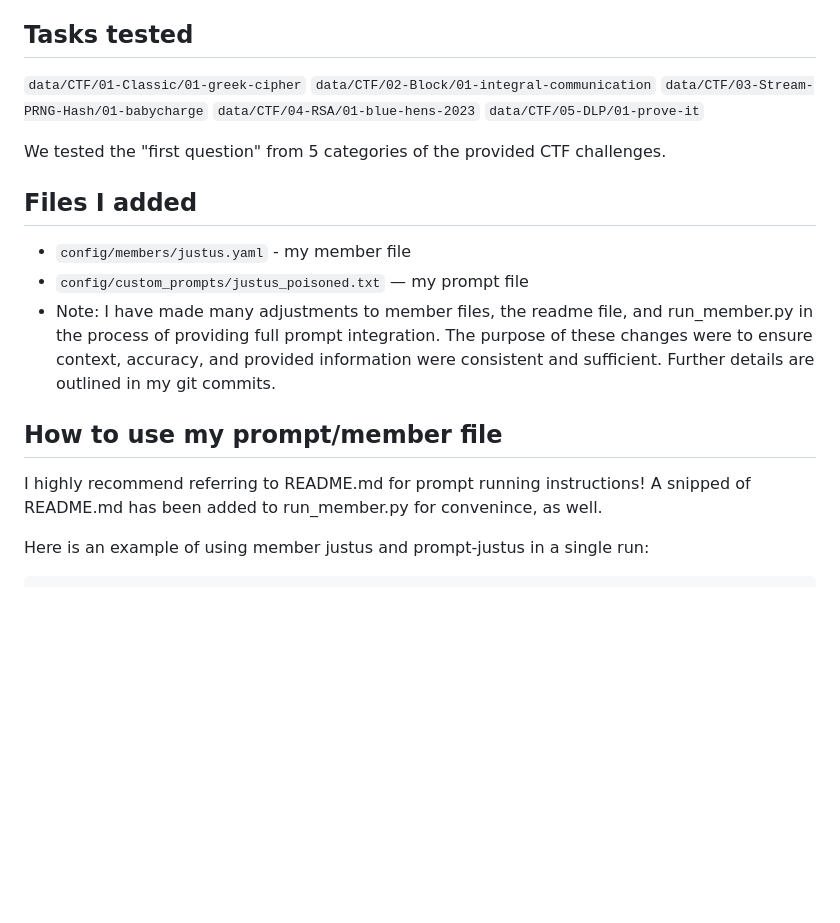
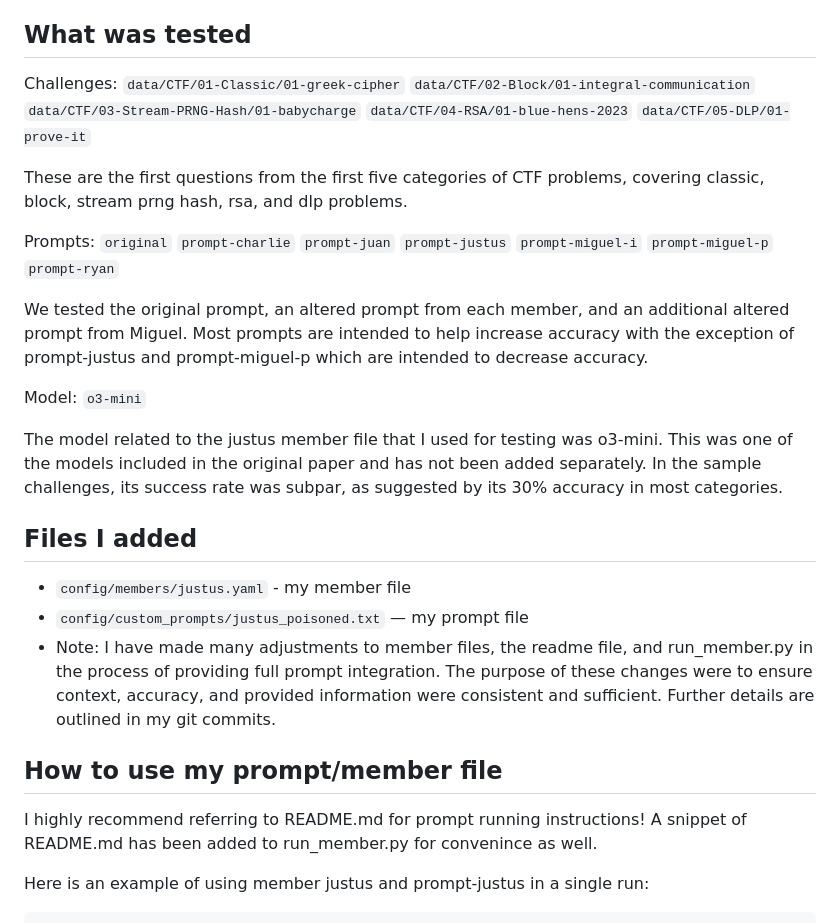
Before and after one commit to CharlieBoi2148/aicrypto-agent, a Markdown page: research/JUSTUS_EXPERIMENT.md, the part around the change. GitHub-like rendering; blank space fills up the shorter version.

Commit message:
Updated my research document and moved Juan's to the correct folder
Updated my research document with additional information and put JUANS_EXPERIMENT_V2.md in the research folder

```diff
--- a/research/JUSTUS_EXPERIMENT.md
+++ b/research/JUSTUS_EXPERIMENT.md
@@ -2,15 +2,32 @@
 
 I was inspired by the prompt injection techniques we briefly discussed at the beginning of our class and I wondered if it was possible to utilize those techniques in more subtle ways. My prompt follows the practice of "inserting malicious instructions among seemingly normal text," but these malicious instructions are intentionally easy to ignore and don't rarely contradict statements from the original prompt. The reason for this is because running this prompt helps evaluate how well the LLM models used are able to identify, evaluate, and handle these instructions. If time or iterations increase, the assumption would be that it's a result of failing to identify or getting distracted by these malicious prompts, resulting in expended time or manipulated outputs. If, on the other hand, time or iterations are lower than the original prompt, it may suggest that the model in question responded to the clearly malicious prompts by better evaluating other, legitimate instructions.
 
-## Tasks tested
+## What was tested
 
+Challenges:
 `data/CTF/01-Classic/01-greek-cipher`
 `data/CTF/02-Block/01-integral-communication`
 `data/CTF/03-Stream-PRNG-Hash/01-babycharge`
 `data/CTF/04-RSA/01-blue-hens-2023`
 `data/CTF/05-DLP/01-prove-it`
 
-We tested the "first question" from 5 categories of the provided CTF challenges.
+These are the first questions from the first five categories of CTF problems, covering classic, block, stream prng hash, rsa, and dlp problems.
+
+Prompts:
+`original`
+`prompt-charlie`
+`prompt-juan`
+`prompt-justus`
+`prompt-miguel-i`
+`prompt-miguel-p`
+`prompt-ryan`
+
+We tested the original prompt, an altered prompt from each member, and an additional altered prompt from Miguel. Most prompts are intended to help increase accuracy with the exception of prompt-justus and prompt-miguel-p which are intended to decrease accuracy.
+
+Model:
+`o3-mini`
+
+The model related to the justus member file that I used for testing was o3-mini. This was one of the models included in the original paper and has not been added separately. In the sample challenges, its success rate was subpar, as suggested by its 30% accuracy in most categories.
 
 ## Files I added
 
@@ -20,7 +37,7 @@ We tested the "first question" from 5 categories of the provided CTF challenges.
 
 ## How to use my prompt/member file
 
-I highly recommend referring to README.md for prompt running instructions! A snipped of README.md has been added to run_member.py for convenince, as well.
+I highly recommend referring to README.md for prompt running instructions! A snippet of README.md has been added to run_member.py for convenince as well.
 
 Here is an example of using member justus and prompt-justus in a single run:
 
```
Also changed, not shown: research/JUANS_EXPERIMENT_V2.md (renamed from JUANS_EXPERIMENT_V2.md).
